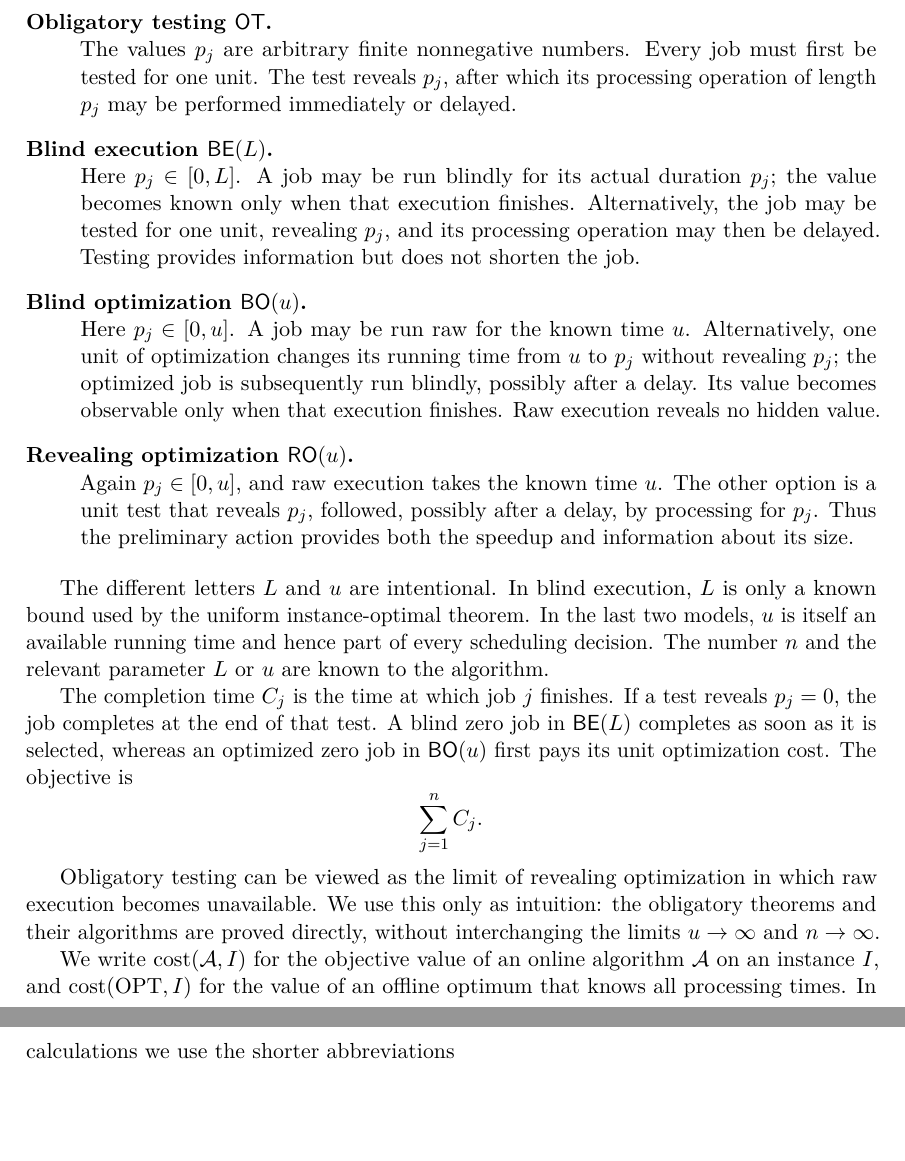
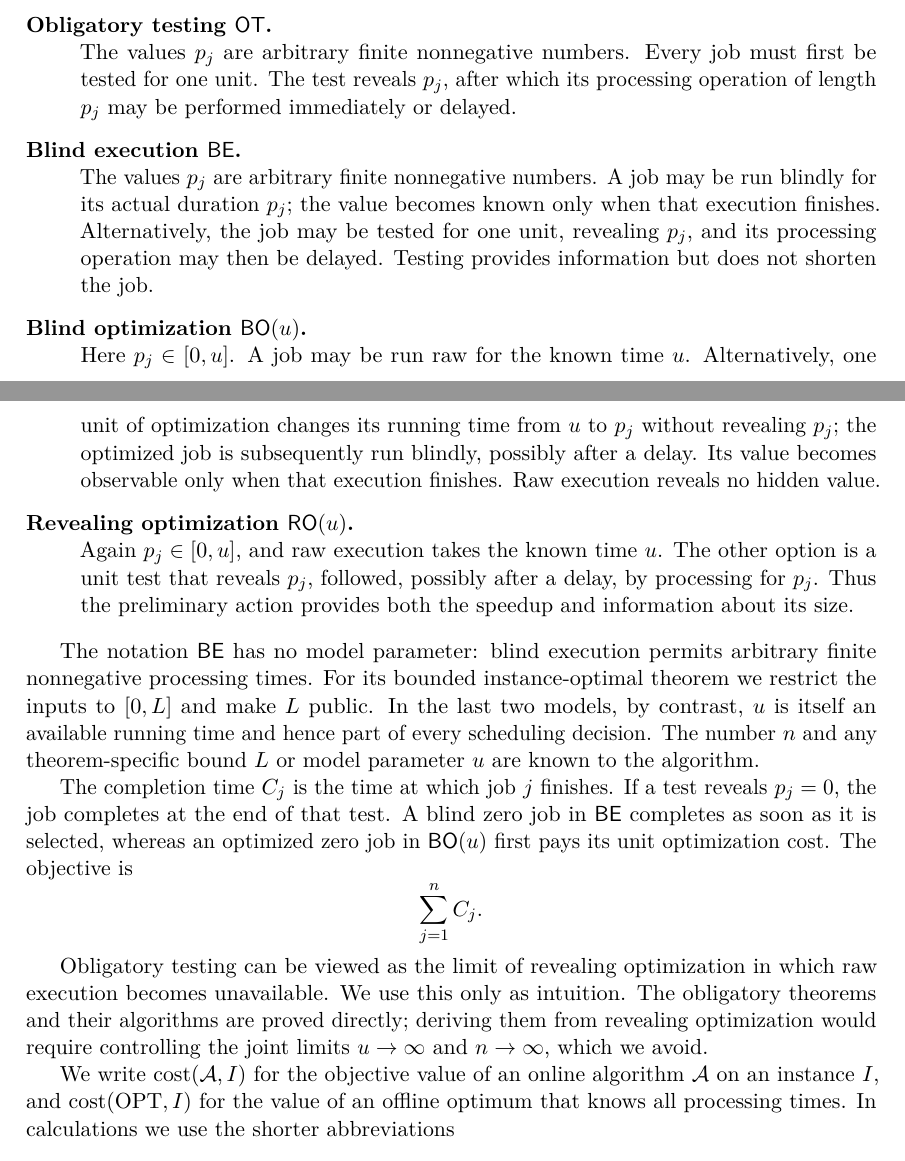
Before and after one commit to vaclavrozhon/obligatory-testing, a LaTeX paper (Exact-Deterministic-Ratios-Uniform-Testing-arXiv-source/paper.tex, which reads Exact-Deterministic-Ratios-Uniform-Testing-arXiv-source/models_and_preliminaries.tex): two parts of pages 13 and 14 of 100 before the commit and two parts of pages 12 and 13 of 99 after it, joined at a grey line, cut so that both start at the same text, the shorter picture padded with empty space. Compiled offline with pdfLaTeX.

Commit message:
Integrate Overleaf manuscript edits

```diff
--- a/Exact-Deterministic-Ratios-Uniform-Testing-arXiv-source/models_and_preliminaries.tex
+++ b/Exact-Deterministic-Ratios-Uniform-Testing-arXiv-source/models_and_preliminaries.tex
@@ -20,8 +20,9 @@ first be tested for one unit.  The test reveals $p_j$, after which its
 processing operation of length $p_j$ may be performed immediately or
 delayed.
 
-\item[Blind execution $\mathsf{BE}(L)$.]
-Here $p_j\in[0,L]$.  A job may be run blindly for its actual duration $p_j$;
+\item[Blind execution $\mathsf{BE}$.]
+The values $p_j$ are arbitrary finite nonnegative numbers.  A job may be run
+blindly for its actual duration $p_j$;
 the value becomes known only when that execution finishes.  Alternatively,
 the job may be tested for one unit, revealing $p_j$, and its processing
 operation may then be delayed.  Testing provides information but does not
@@ -41,15 +42,17 @@ by processing for $p_j$.  Thus the preliminary action provides both the
 speedup and information about its size.
 \end{description}
 
-The different letters $L$ and $u$ are intentional.  In blind execution,
-$L$ is only a known bound used by the uniform instance-optimal theorem.  In
-the last two models, $u$ is itself an available running time and hence part
-of every scheduling decision.  The number $n$ and the relevant parameter
-$L$ or $u$ are known to the algorithm.
+The notation $\mathsf{BE}$ has no model parameter: blind execution permits
+arbitrary finite nonnegative processing times.  For its bounded
+instance-optimal theorem we restrict the inputs to $[0,L]$ and make $L$
+public.  In the last two models, by contrast, $u$ is itself an available
+running time and hence part of every scheduling decision.  The number $n$
+and any theorem-specific bound $L$ or model parameter $u$ are known to the
+algorithm.
 
 The completion time $C_j$ is the time at which job $j$ finishes.  If a test
 reveals $p_j=0$, the job completes at the end of that test.  A blind zero job
-in $\mathsf{BE}(L)$ completes as soon as it is selected, whereas an optimized
+in $\mathsf{BE}$ completes as soon as it is selected, whereas an optimized
 zero job in $\mathsf{BO}(u)$ first pays its unit optimization cost.  The
 objective is
 \[
@@ -57,9 +60,10 @@ objective is
 \]
 
 Obligatory testing can be viewed as the limit of revealing optimization in
-which raw execution becomes unavailable.  We use this only as intuition:
-the obligatory theorems and their algorithms are proved directly, without
-interchanging the limits $u\to\infty$ and $n\to\infty$.
+which raw execution becomes unavailable.  We use this only as intuition.
+The obligatory theorems and their algorithms are proved directly; deriving
+them from revealing optimization would require controlling the joint limits
+$u\to\infty$ and $n\to\infty$, which we avoid.
 
 We write $\cost(\mathcal A,I)$ for the objective value of an online algorithm
 $\mathcal A$ on an instance $I$, and $\cost(\OPT,I)$ for the value of an
```
Also changed, not shown: Exact-Deterministic-Ratios-Uniform-Testing-arXiv-source/blind_optional.tex (+1 -1 lines), Exact-Deterministic-Ratios-Uniform-Testing-arXiv-source/introduction.tex (+6 -30 lines), Exact-Deterministic-Ratios-Uniform-Testing-arXiv-source/README.md, Exact-Deterministic-Ratios-Uniform-Testing-arXiv-source/paper.pdf, Exact-Deterministic-Ratios-Uniform-Testing-arXiv-source/models_and_preliminaries.tex (4 more changed lines), 1 other file.
